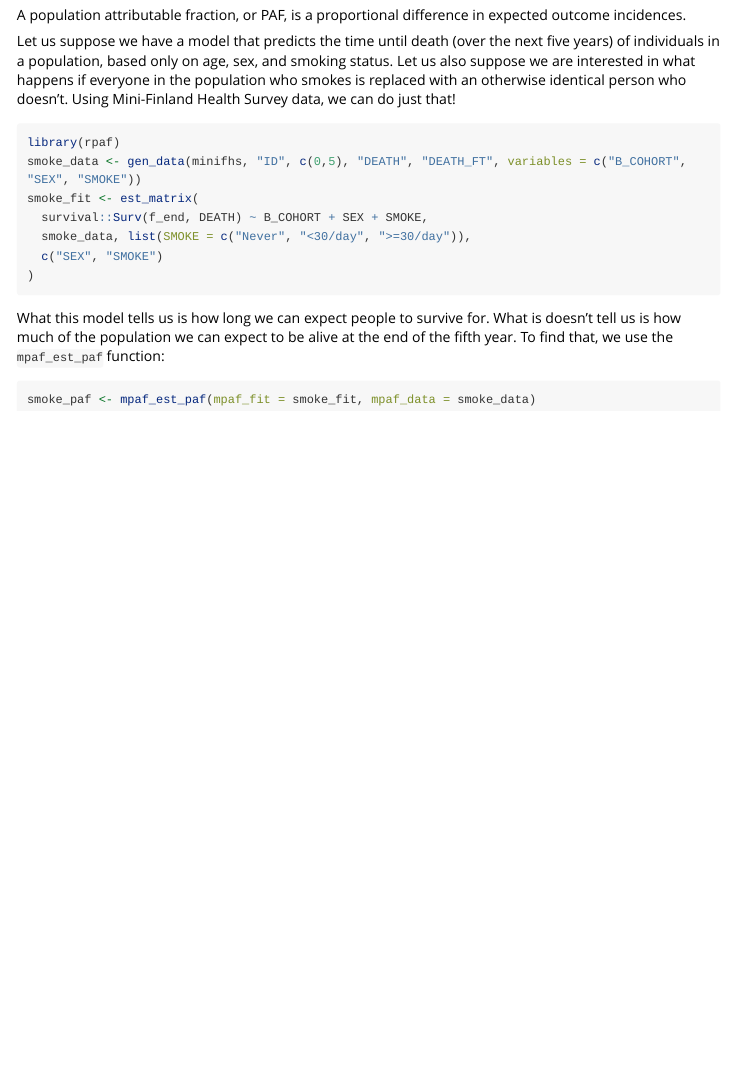
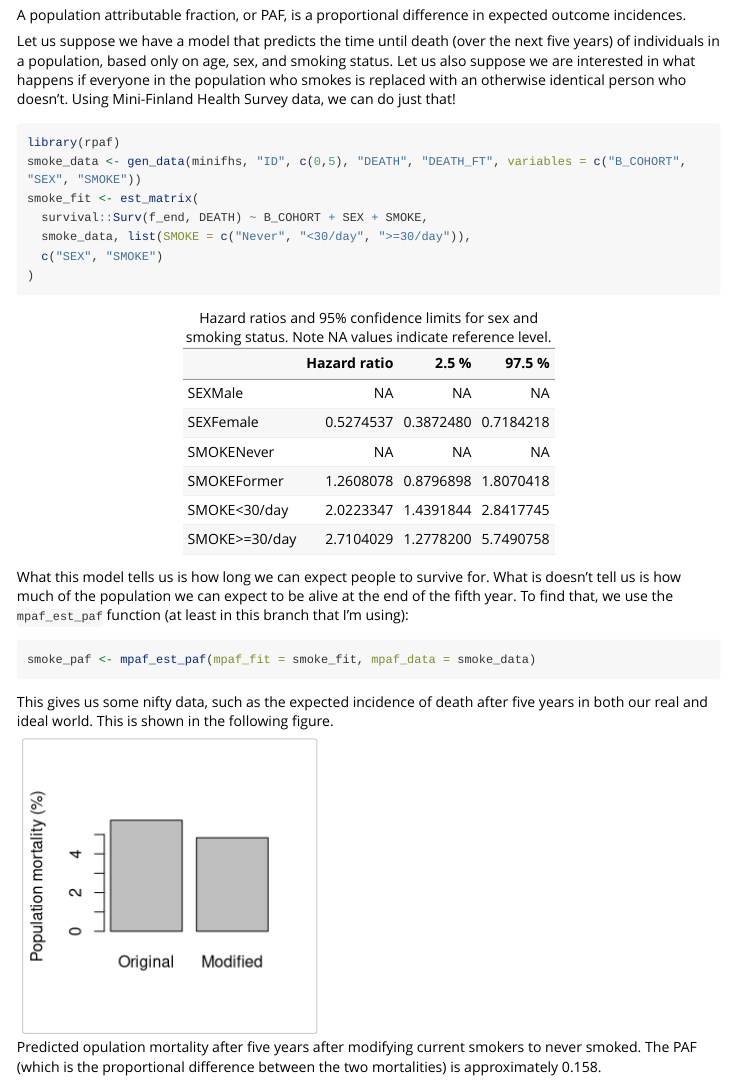
Before and after one commit to inpowell/rpaf-old, an R Markdown document (vignettes/define-paf.Rmd): the page in a window 1100 px wide, from 150 px down. Rendered offline with R 4.5, knitr and Pandoc, with nearby package versions; long lines of code are wrapped.

Commit message:
Add further tables and graphics to PAF definition vignette.

````diff
--- a/vignettes/define-paf.Rmd
+++ b/vignettes/define-paf.Rmd
@@ -2,7 +2,9 @@
 title: "Defining PAFs"
 author: "Ian Powell"
 date: "`r Sys.Date()`"
-output: rmarkdown::html_vignette
+output:
+  rmarkdown::html_vignette:
+    fig.caption: yes
 vignette: >
   %\VignetteIndexEntry{Defining PAFs}
   %\VignetteEngine{knitr::rmarkdown}
@@ -30,8 +32,24 @@ smoke_fit <- est_matrix(
 )
 ```
 
-What this model tells us is how long we can expect people to survive for. What is doesn't tell us is how much of the population we can expect to be alive at the end of the fifth year. To find that, we use the `mpaf_est_paf` function:
+```{r echo=FALSE, results='asis'}
+knitr::kable(
+  smoke_fit$HR,
+  caption = paste("Hazard ratios and 95% confidence limits for sex and",
+                  "smoking status. Note NA values indicate reference level.")
+)
+```
+
+What this model tells us is how long we can expect people to survive for. What is doesn't tell us is how much of the population we can expect to be alive at the end of the fifth year. To find that, we use the `mpaf_est_paf` function (at least in this branch that I'm using):
 
 ```{r}
 smoke_paf <- mpaf_est_paf(mpaf_fit = smoke_fit, mpaf_data = smoke_data)
 ```
+
+This gives us some nifty data, such as the expected incidence of death after five years in both our real and ideal world. This is shown in the following figure.
+
+```{r echo=FALSE, fig.cap="Predicted opulation mortality after five years after modifying current smokers to never smoked. The PAF (which is the proportional difference between the two mortalities) is approximately 0.158."}
+barplot(c("Original" = 100 * smoke_paf$incidence,
+          "Modified" = 100 * smoke_paf$incidence_star),
+        ylab = "Population mortality (%)")
+```
````
